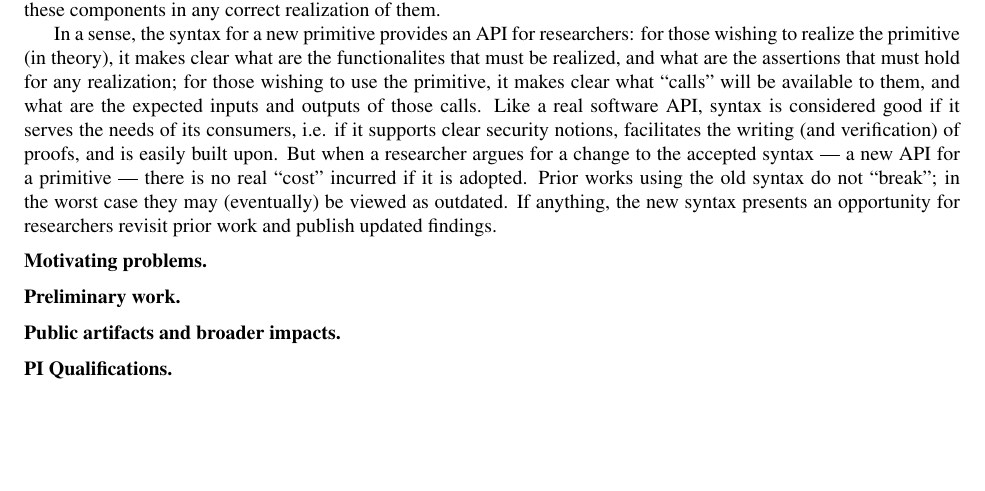
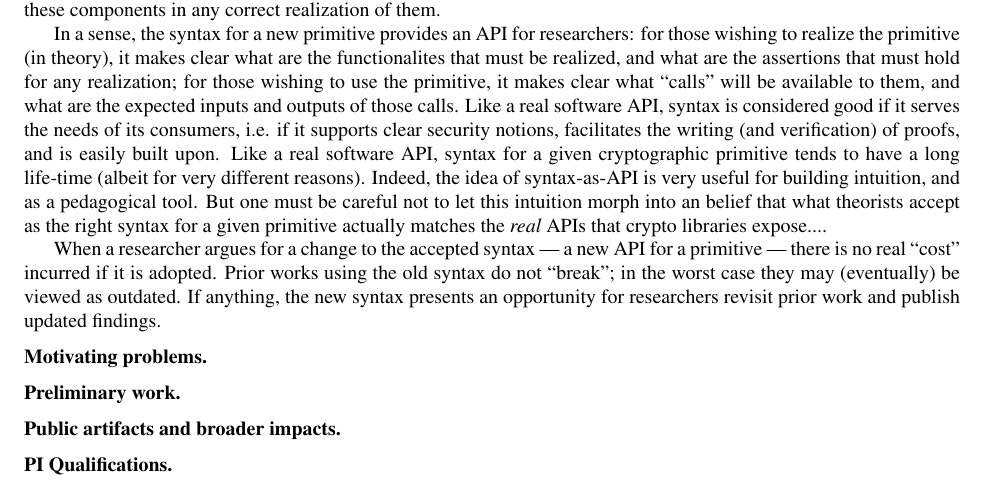
Before and after one commit to teshrim/api-crypto-proposal, a LaTeX document (proposal.tex, which reads intro.tex): part of page 2 of 8, cut so that both start at the same text, the shorter picture padded with empty space. Compiled offline with pdfLaTeX.

Commit message:
ugh... three hours starting to craft an intro and I've only got a collection of sentences

```diff
--- a/intro.tex
+++ b/intro.tex
@@ -5,11 +5,21 @@ The modern ``provable security'' approach to cryptrography loosely follows a thr
 
 In a sense, the syntax for a new primitive provides an API for researchers: for those wishing to realize the primitive (in theory), it makes clear what are the functionalites that must be realized, and what are the assertions that must hold for any realization; for those wishing to use the primitive, it makes clear what ``calls'' will be available to them, and what are the expected inputs and outputs of those calls.
 %
-Like a real software API, syntax is considered good if it serves the needs of its consumers, i.e. if it supports clear security notions, facilitates the writing (and verification) of proofs, and is easily built upon.  But when a researcher argues for a change to the accepted syntax ---~a new API for a primitive~--- there is no real ``cost'' incurred if it is adopted.  Prior works using the old syntax do not ``break''; in the worst case they may (eventually) be viewed as outdated.  If anything, the new syntax presents an opportunity for researchers revisit prior work and publish updated findings.
+Like a real software API, syntax is considered good if it serves the needs of its consumers, i.e. if it supports clear security notions, facilitates the writing (and verification) of proofs, and is easily built upon.
+%
+Like a real software API, syntax for a given cryptographic primitive tends to have a long life-time (albeit for very different reasons).
+%Follow-on work typically adopts it, and concerns itself with ``flashier'' tasks, such as proving tighter security bounds, finding more efficient realizations, or moving from an idealized model (e.g. the random-oracle model) to the standard model.
+Indeed, the idea of syntax-as-API is very useful for building intuition, and as a pedagogical tool.
+%
+But one must be careful not to let this intuition morph into an belief that what theorists accept as the right syntax for a given primitive actually matches the \emph{real} APIs that crypto libraries expose....
+
+%%or that the translation of good, clear syntax to an actual API is a simple software engineering exercise.
+
+When a researcher argues for a change to the accepted syntax ---~a new API for a primitive~--- there is no real ``cost'' incurred if it is adopted.  Prior works using the old syntax do not ``break''; in the worst case they may (eventually) be viewed as outdated.  If anything, the new syntax presents an opportunity for researchers revisit prior work and publish updated findings.
 
 
 
-%Once published, the syntax for a given cryptographic primitive tends to retain much of its original shape over time.  Follow-on work typically adopts the syntax, and concerns itself with ``flashier'' tasks, such as proving tighter security bounds, finding more efficient realizations, or moving from an idealized model (e.g. the random-oracle model) to the standard model.
+
 
 
 \paragraph{Motivating problems.}
```
